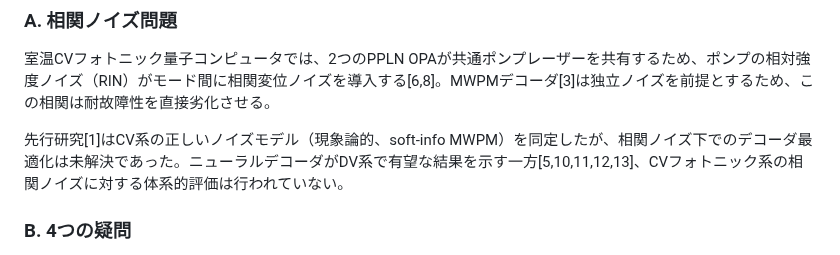
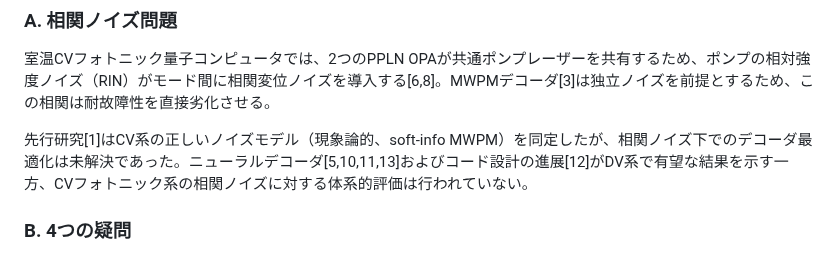
Before and after one commit to TomohiroTani28/Taros, a Markdown page: research/03_gnn-photonic-decoder/PAPER_DRAFT_JP.md, the part around the change. GitHub-like rendering.

Commit message:
fix: Separate [12] from neural decoder citations into code design context
"[5,10,11,12,13]" -> "[5,10,11,13] (neural) + [12] (code design)"

Co-Authored-By: Claude Opus 4.6 (1M context) <noreply@anthropic.com>

```diff
--- a/research/03_gnn-photonic-decoder/PAPER_DRAFT_JP.md
+++ b/research/03_gnn-photonic-decoder/PAPER_DRAFT_JP.md
@@ -18,7 +18,7 @@
 
 室温CVフォトニック量子コンピュータでは、2つのPPLN OPAが共通ポンプレーザーを共有するため、ポンプの相対強度ノイズ（RIN）がモード間に相関変位ノイズを導入する[6,8]。MWPMデコーダ[3]は独立ノイズを前提とするため、この相関は耐故障性を直接劣化させる。
 
-先行研究[1]はCV系の正しいノイズモデル（現象論的、soft-info MWPM）を同定したが、相関ノイズ下でのデコーダ最適化は未解決であった。ニューラルデコーダがDV系で有望な結果を示す一方[5,10,11,12,13]、CVフォトニック系の相関ノイズに対する体系的評価は行われていない。
+先行研究[1]はCV系の正しいノイズモデル（現象論的、soft-info MWPM）を同定したが、相関ノイズ下でのデコーダ最適化は未解決であった。ニューラルデコーダ[5,10,11,13]およびコード設計の進展[12]がDV系で有望な結果を示す一方、CVフォトニック系の相関ノイズに対する体系的評価は行われていない。
 
 ### B. 4つの疑問
 
```
